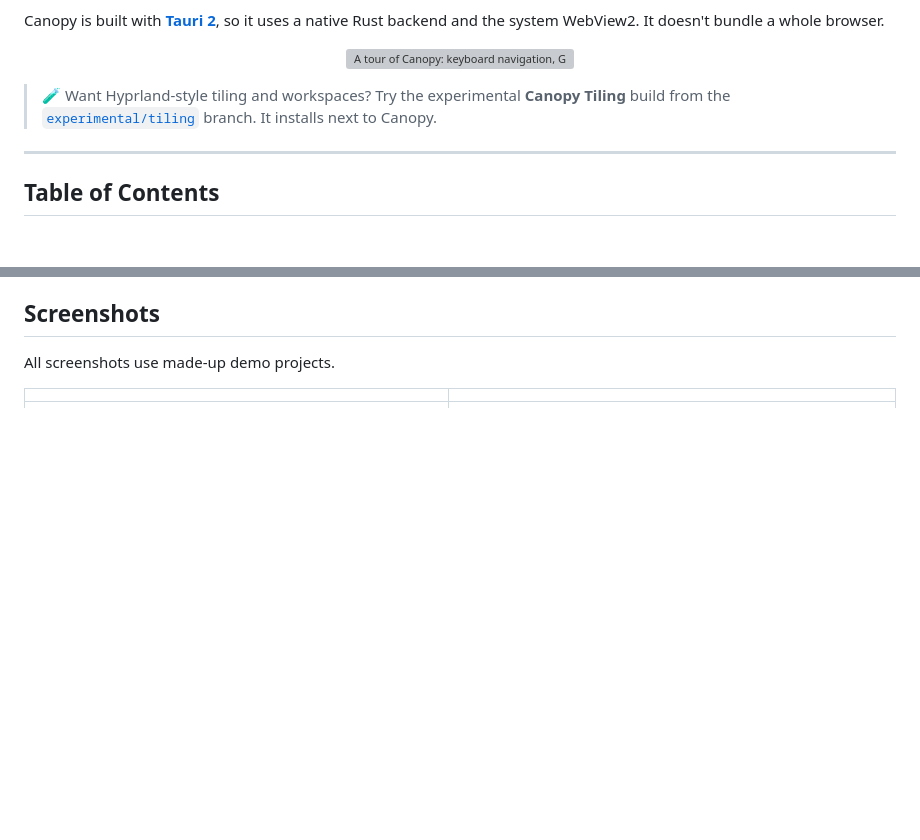
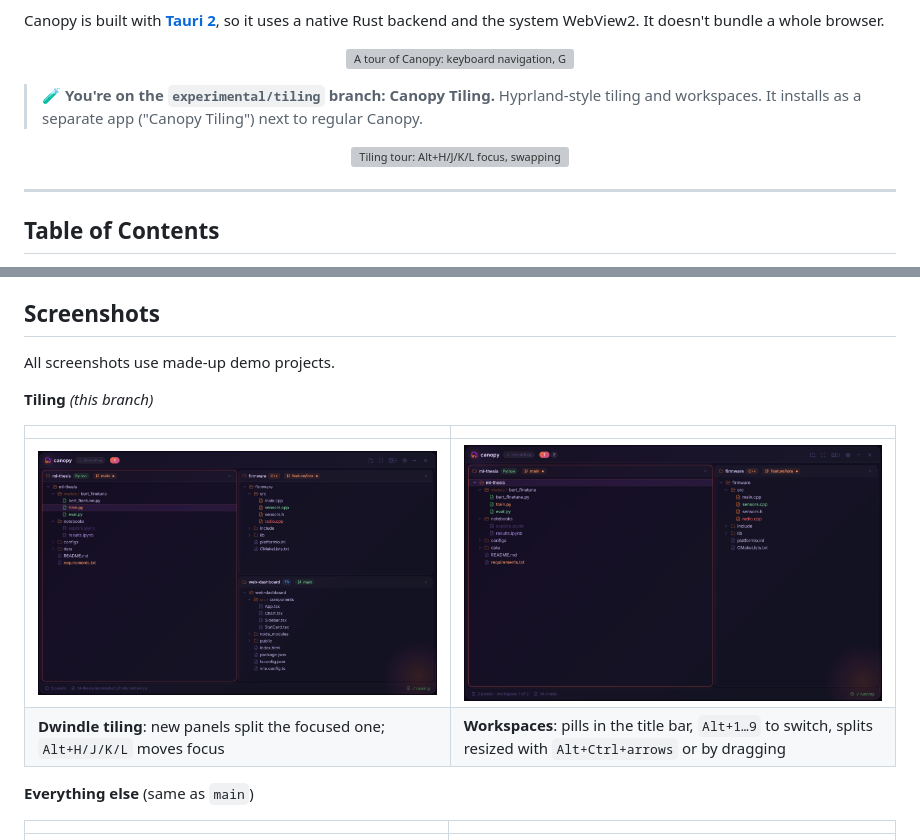
Before and after one commit to CristianPreda1609/canopy, a Markdown page: README.md, 2 parts joined by grey strips. Rendered like a GitHub page; pictures changed too: docs/screenshots/tiling-overview.png (added), docs/screenshots/tiling-workspaces.png (added); blank space fills up the shorter version; grey boxes are pictures that could not be loaded.

```diff
--- a/README.md
+++ b/README.md
@@ -16,7 +16,11 @@ Canopy is built with **[Tauri 2](https://tauri.app/)**, so it uses a native Rust
   <img src="docs/canopy-tour.gif" alt="A tour of Canopy: keyboard navigation, Go to file, the command palette, settings, the context menu and layouts" width="900" />
 </p>
 
-> 🧪 Want Hyprland-style tiling and workspaces? Try the experimental **Canopy Tiling** build from the [`experimental/tiling`](https://github.com/CristianPreda1609/canopy/tree/experimental/tiling) branch. It installs next to Canopy.
+> 🧪 **You're on the `experimental/tiling` branch: Canopy Tiling.** Hyprland-style tiling and workspaces. It installs as a separate app ("Canopy Tiling") next to regular Canopy.
+
+<p align="center">
+  <img src="docs/canopy-tiling-tour.gif" alt="Tiling tour: Alt+H/J/K/L focus, swapping, resizing, fullscreen, flipping splits, workspaces and dragging a divider" width="900" />
+</p>
 
 ---
 
@@ -66,6 +70,15 @@ Canopy is built with **[Tauri 2](https://tauri.app/)**, so it uses a native Rust
 ## Screenshots
 
 All screenshots use made-up demo projects.
+
+**Tiling** *(this branch)*
+
+| | |
+|---|---|
+| ![Dwindle tiling with the focused panel glowing](docs/screenshots/tiling-overview.png) | ![Two workspaces with a resized split](docs/screenshots/tiling-workspaces.png) |
+| **Dwindle tiling**: new panels split the focused one; `Alt+H/J/K/L` moves focus | **Workspaces**: pills in the title bar, `Alt+1…9` to switch, splits resized with `Alt+Ctrl+arrows` or by dragging |
+
+**Everything else** (same as `main`)
 
 | | |
 |---|---|
```
Also changed, not shown: 2 other files.
